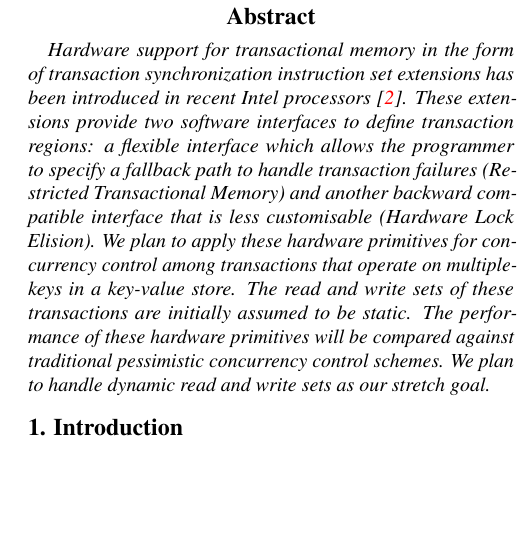
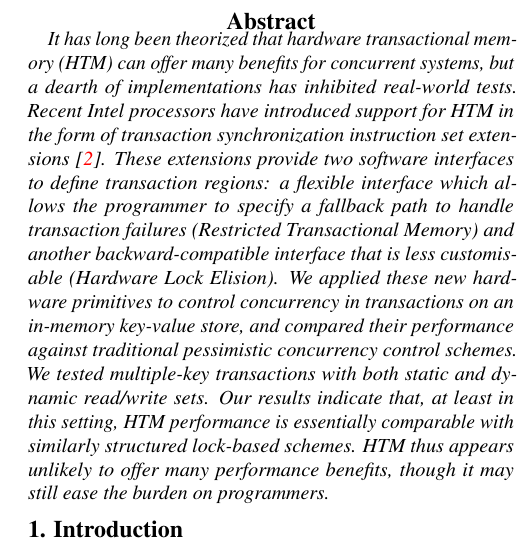
Before and after one commit to jarulraj/tsx, a LaTeX document (final-report/main.tex, which reads final-report/section/abstract.tex): part of one column of page 1 of 4, cut so that both start at the same text, the shorter picture padded with empty space. Compiled offline with pdfLaTeX.

Commit message:
Updated abstract

```diff
--- a/final-report/section/abstract.tex
+++ b/final-report/section/abstract.tex
@@ -1,15 +1,19 @@
 
 \begin{abstract}
-Hardware support for transactional memory in the form of
-transaction synchronization instruction set extensions has been introduced in
-recent Intel processors \citep{tsx-intro}. These extensions provide two software
-interfaces to define transaction regions: a flexible interface which allows the programmer
-to specify a fallback path to handle transaction failures (Restricted
-Transactional Memory) and another backward compatible interface that is less
-customisable (Hardware Lock Elision). We plan to apply these hardware
-primitives for concurrency control among transactions that operate on
-multiple-keys in a key-value store.  The read and write sets of these
-transactions are initially assumed to be static. The performance of these hardware
-primitives will be compared against traditional pessimistic concurrency control
-schemes. We plan to handle dynamic read and write sets as our stretch goal.
+  It has long been theorized that hardware transactional memory (HTM) can offer
+  many benefits for concurrent systems, but a dearth of implementations has
+  inhibited real-world tests. Recent Intel processors have introduced support
+  for HTM in the form of transaction synchronization instruction set extensions
+  \citep{tsx-intro}. These extensions provide two software interfaces to define
+  transaction regions: a flexible interface which allows the programmer to
+  specify a fallback path to handle transaction failures (Restricted
+  Transactional Memory) and another backward-compatible interface that is less
+  customisable (Hardware Lock Elision). We applied these new hardware primitives
+  to control concurrency in transactions on an in-memory key-value store, and
+  compared their performance against traditional pessimistic concurrency control
+  schemes.  We tested multiple-key transactions with both static and dynamic
+  read/write sets. Our results indicate that, at least in this setting, HTM
+  performance is essentially comparable with similarly structured lock-based
+  schemes. HTM thus appears unlikely to offer many performance benefits, though
+  it may still ease the burden on programmers.
 \end{abstract}
```
Also changed, not shown: final-report/main.tex (+1 -1 lines).
